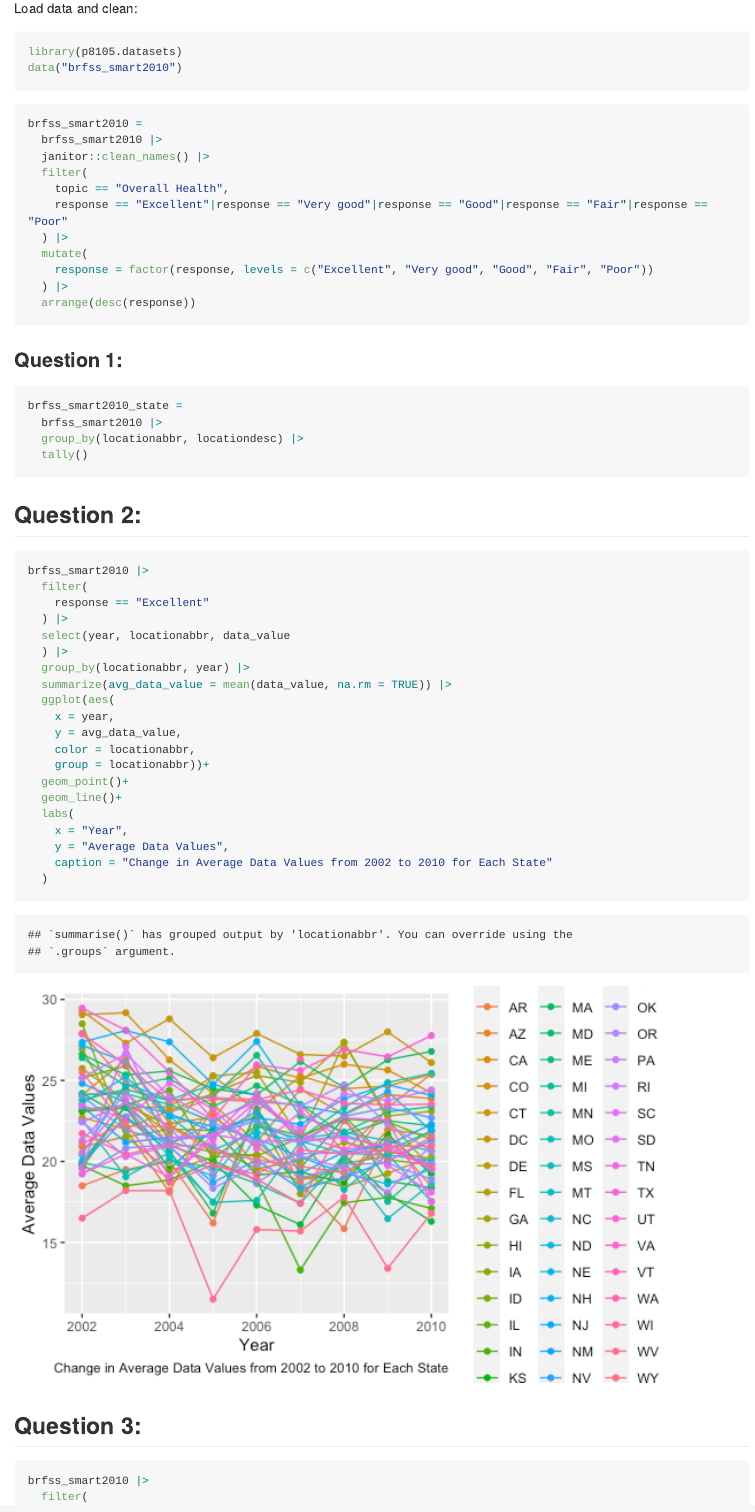
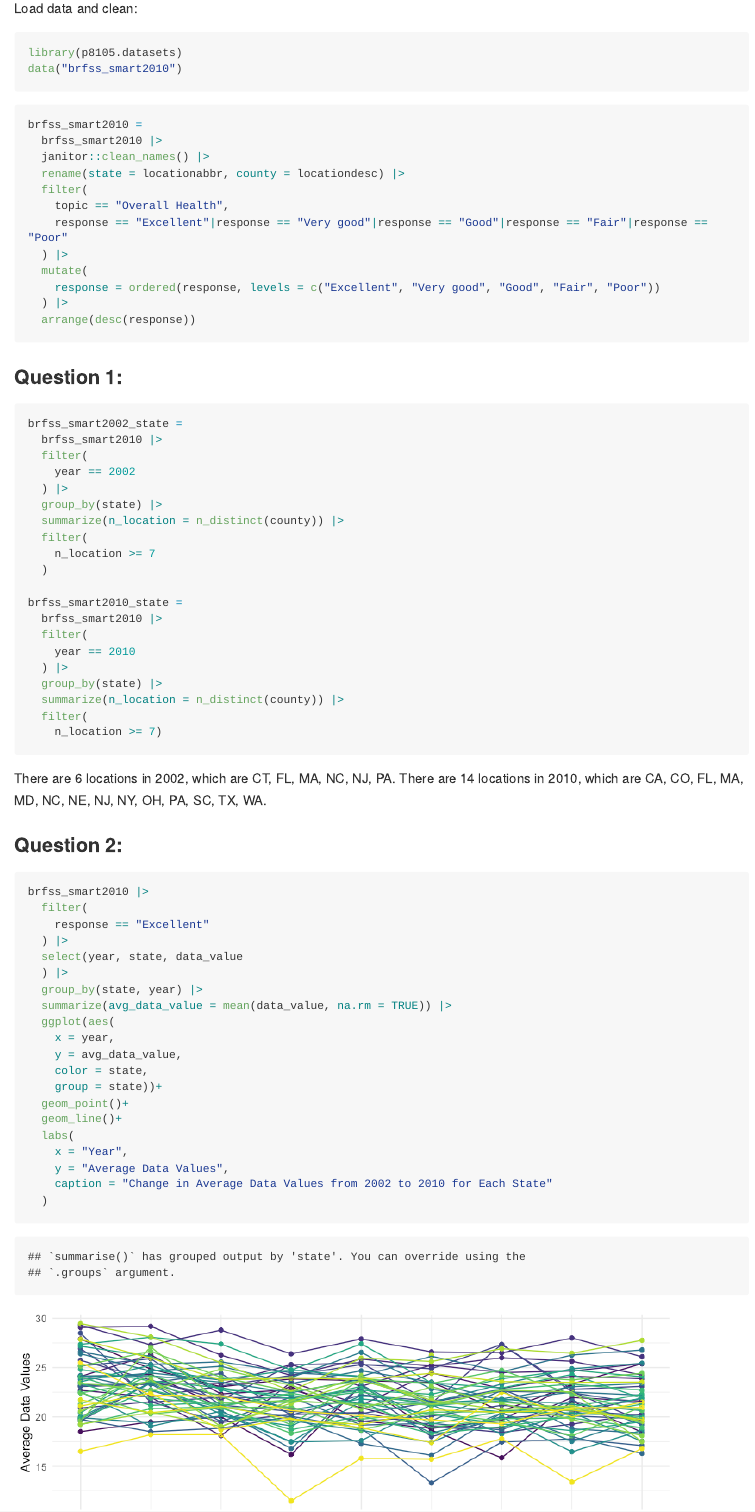
Before and after one commit to yilei-y/p8105_hw3_yy3421, an R Markdown document (p8105_hw3_yy3421.Rmd): the page in a window 1100 px wide, from 3660 px down before the commit and from 3780 px down after it, so that both start at the same text. The pictures show the output file p8105_hw3_yy3421.md that the author committed with the source, drawn offline in the style of GitHub; long lines of code are wrapped.

Commit message:
Problem 2 updated (Question 1)

````diff
--- a/p8105_hw3_yy3421.Rmd
+++ b/p8105_hw3_yy3421.Rmd
@@ -112,12 +112,13 @@ data("brfss_smart2010")
 brfss_smart2010 =
   brfss_smart2010 |>
   janitor::clean_names() |>
+  rename(state = locationabbr, county = locationdesc) |>
   filter(
     topic == "Overall Health",
     response == "Excellent"|response == "Very good"|response == "Good"|response == "Fair"|response == "Poor"
   ) |>
   mutate(
-    response = factor(response, levels = c("Excellent", "Very good", "Good", "Fair", "Poor"))
+    response = ordered(response, levels = c("Excellent", "Very good", "Good", "Fair", "Poor"))
   ) |>
   arrange(desc(response))
 ```
@@ -126,28 +127,47 @@ brfss_smart2010 =
 
 
 ```{r}
+brfss_smart2002_state =
+  brfss_smart2010 |>
+  filter(
+    year == 2002
+  ) |>
+  group_by(state) |>
+  summarize(n_location = n_distinct(county)) |>
+  filter(
+    n_location >= 7
+  )
+
 brfss_smart2010_state =
   brfss_smart2010 |>
-  group_by(locationabbr, locationdesc) |>
-  tally()
+  filter(
+    year == 2010
+  ) |>
+  group_by(state) |>
+  summarize(n_location = n_distinct(county)) |>
+  filter(
+    n_location >= 7)
 ```
 
-## Question 2:
+There are `r nrow(brfss_smart2002_state)` locations in 2002, which are CT, FL, MA, NC, NJ, PA.
+There are `r nrow(brfss_smart2010_state)` locations in 2010, which are CA, CO, FL, MA, MD, NC, NE, NJ, NY, OH, PA, SC, TX, WA.
+
+### Question 2:
 
 ```{r}
 brfss_smart2010 |>
   filter(
     response == "Excellent"
   ) |>
-  select(year, locationabbr, data_value
+  select(year, state, data_value
   ) |>
-  group_by(locationabbr, year) |>
+  group_by(state, year) |>
   summarize(avg_data_value = mean(data_value, na.rm = TRUE)) |>
   ggplot(aes(
     x = year,
     y = avg_data_value,
-    color = locationabbr,
-    group = locationabbr))+
+    color = state,
+    group = state))+
   geom_point()+
   geom_line()+
   labs(
@@ -158,4 +178,3 @@ brfss_smart2010 |>
 ```
 
 
-## Question 3:
````
Also changed, not shown: p8105_hw3_yy3421.md, p8105_hw3_yy3421_files/figure-gfm/unnamed-chunk-10-1.png, p8105_hw3_yy3421_files/figure-gfm/unnamed-chunk-11-1.png, p8105_hw3_yy3421_files/figure-gfm/unnamed-chunk-14-1.png (added), p8105_hw3_yy3421_files/figure-gfm/unnamed-chunk-4-1.png, p8105_hw3_yy3421.Rmd (56 more changed lines).
